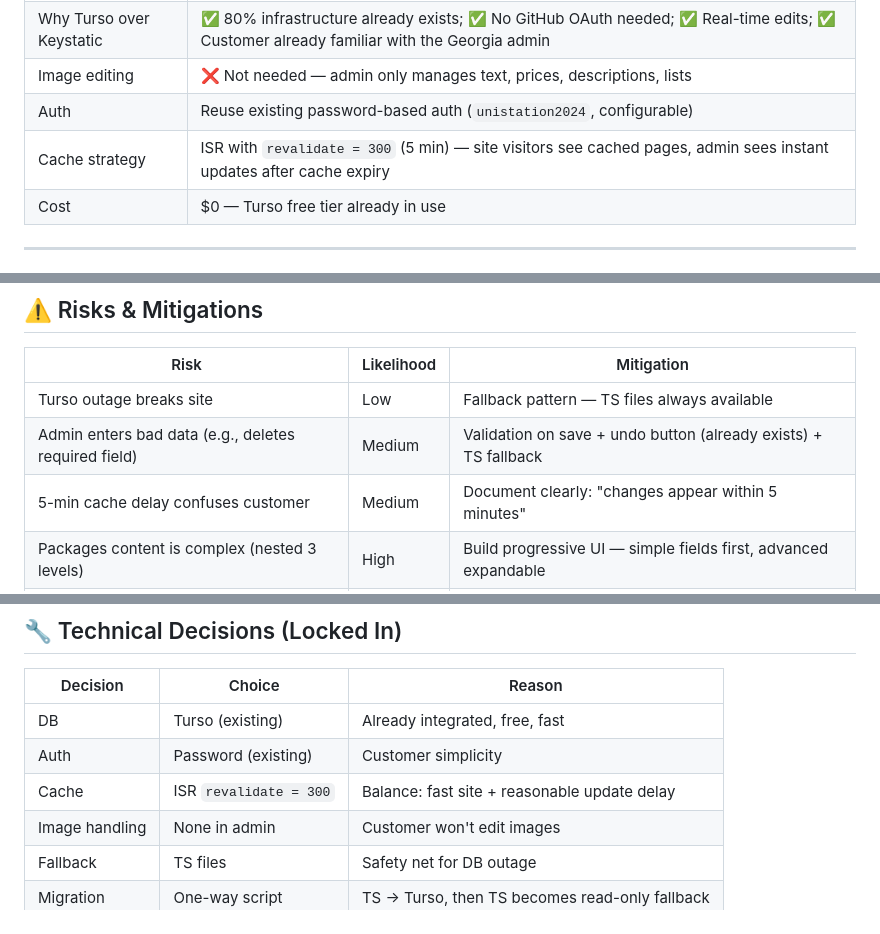
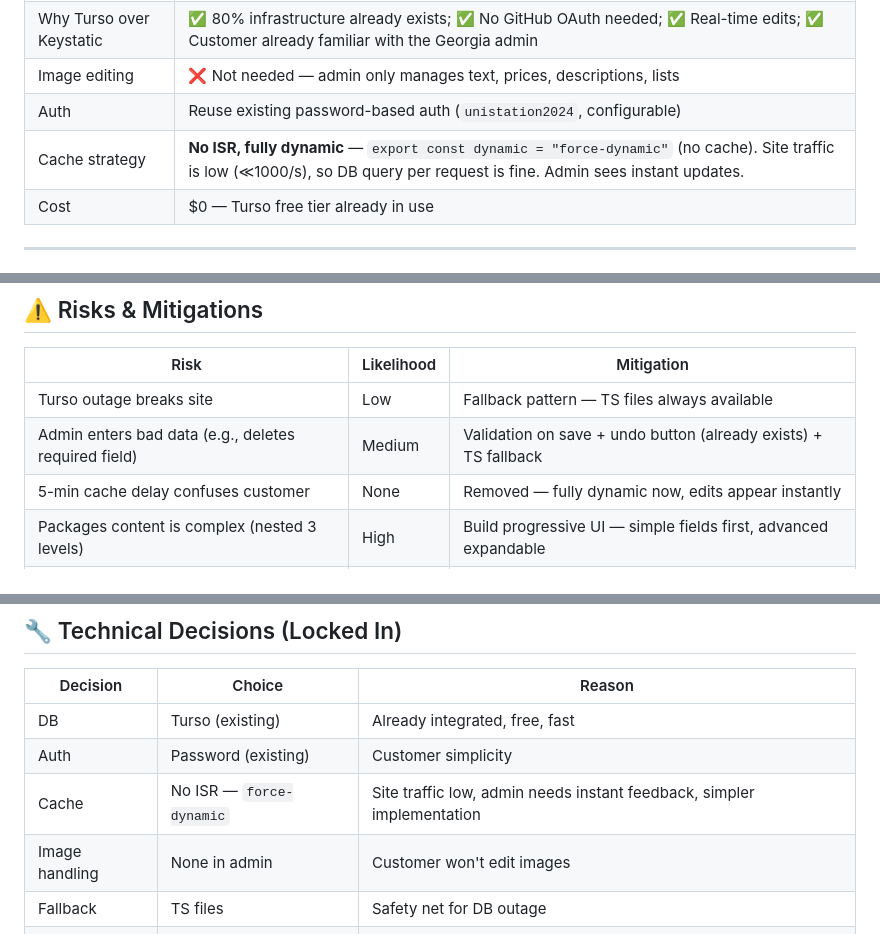
Before and after one commit to Ali112008/unistation-website, a Markdown page: admin-panel-plan.md, 3 parts joined by grey strips. Rendered like a GitHub page.

```diff
--- a/admin-panel-plan.md
+++ b/admin-panel-plan.md
@@ -15,7 +15,7 @@
 | Why Turso over Keystatic | ✅ 80% infrastructure already exists; ✅ No GitHub OAuth needed; ✅ Real-time edits; ✅ Customer already familiar with the Georgia admin |
 | Image editing | ❌ Not needed — admin only manages text, prices, descriptions, lists |
 | Auth | Reuse existing password-based auth (`unistation2024`, configurable) |
-| Cache strategy | ISR with `revalidate = 300` (5 min) — site visitors see cached pages, admin sees instant updates after cache expiry |
+| Cache strategy | **No ISR, fully dynamic** — `export const dynamic = "force-dynamic"` (no cache). Site traffic is low (≪1000/s), so DB query per request is fine. Admin sees instant updates. |
 | Cost | $0 — Turso free tier already in use |
 
 ---
@@ -266,7 +267,7 @@ Extend `src/app/admin/page.tsx` with new tabs.
 |---|---|---|
 | Turso outage breaks site | Low | Fallback pattern — TS files always available |
 | Admin enters bad data (e.g., deletes required field) | Medium | Validation on save + undo button (already exists) + TS fallback |
-| 5-min cache delay confuses customer | Medium | Document clearly: "changes appear within 5 minutes" |
+| 5-min cache delay confuses customer | None | Removed — fully dynamic now, edits appear instantly |
 | Packages content is complex (nested 3 levels) | High | Build progressive UI — simple fields first, advanced expandable |
 | Admin password leaked | Low | Customer can change password via env var `ADMIN_PASSWORD` |
 | Turso free tier limit hit (9GB) | Very Low | All text data is < 1MB total |
@@ -305,7 +306,7 @@ After completion, customer will have:
 |---|---|---|
 | DB | Turso (existing) | Already integrated, free, fast |
 | Auth | Password (existing) | Customer simplicity |
-| Cache | ISR `revalidate = 300` | Balance: fast site + reasonable update delay |
+| Cache | No ISR — `force-dynamic` | Site traffic low, admin needs instant feedback, simpler implementation |
 | Image handling | None in admin | Customer won't edit images |
 | Fallback | TS files | Safety net for DB outage |
 | Migration | One-way script | TS → Turso, then TS becomes read-only fallback |
```
Also changed, not shown: other parts of admin-panel-plan.md (+25 -24 lines).
